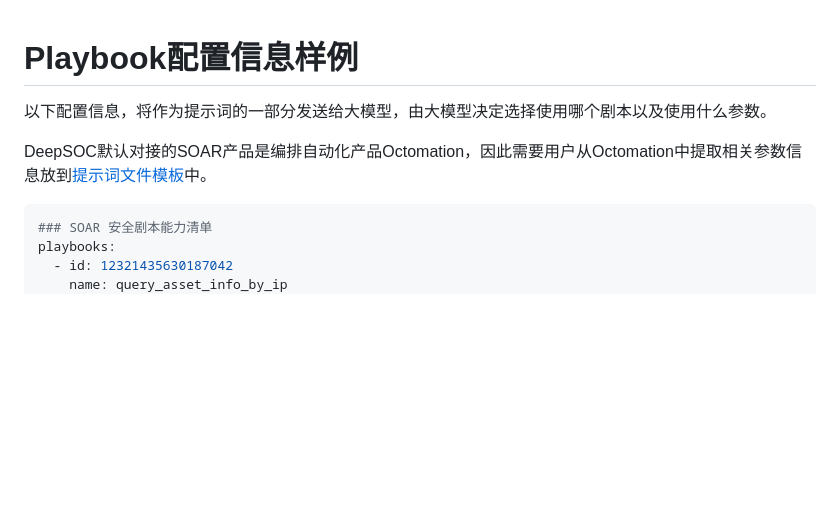
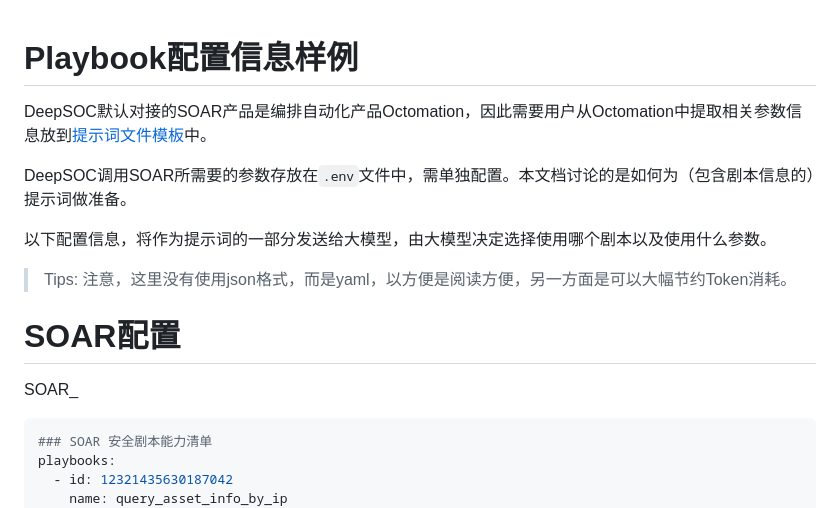
Before and after one commit to wzfukui/deepsoc, a Markdown page: docs/soar-config-help.md, the part around the change printed below. GitHub-like rendering; blank space fills up the shorter version.

````diff
--- a/docs/soar-config-help.md
+++ b/docs/soar-config-help.md
@@ -1,8 +1,15 @@
 # Playbook配置信息样例
+
+DeepSOC默认对接的SOAR产品是编排自动化产品Octomation，因此需要用户从Octomation中提取相关参数信息放到[提示词文件模板](../app/prompts/background_soar_playbooks.md)中。
+
+DeepSOC调用SOAR所需要的参数存放在`.env`文件中，需单独配置。本文档讨论的是如何为（包含剧本信息的）提示词做准备。
 
 以下配置信息，将作为提示词的一部分发送给大模型，由大模型决定选择使用哪个剧本以及使用什么参数。
 
-DeepSOC默认对接的SOAR产品是编排自动化产品Octomation，因此需要用户从Octomation中提取相关参数信息放到[提示词文件模板](../app/prompts/background_soar_playbooks.md)中。
+> Tips: 注意，这里没有使用json格式，而是yaml，以方便是阅读方便，另一方面是可以大幅节约Token消耗。
+
+# SOAR配置
+SOAR_
 
 ```yaml
 ### SOAR 安全剧本能力清单
````
Also changed, not shown: other parts of docs/soar-config-help.md (+64 -1 lines).
